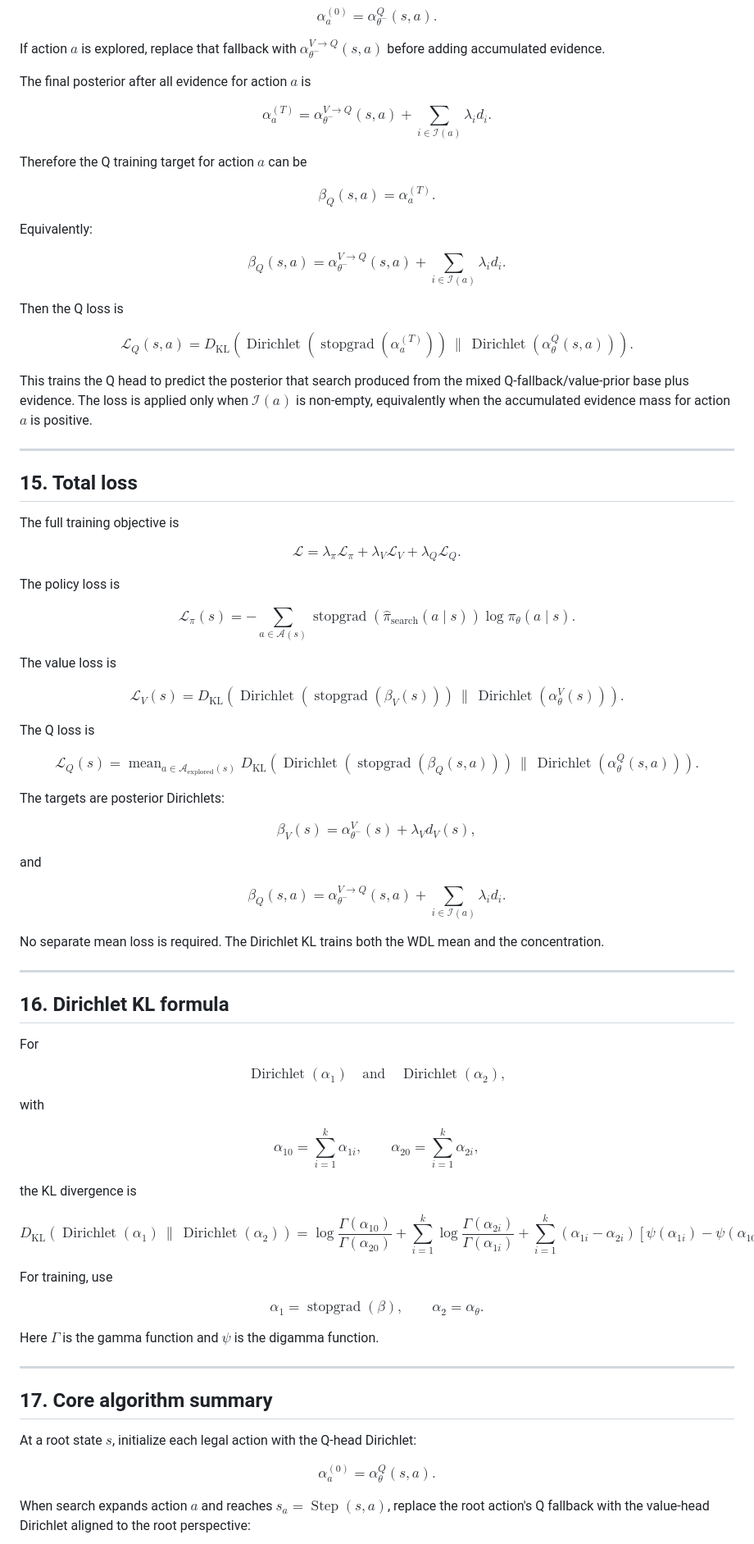
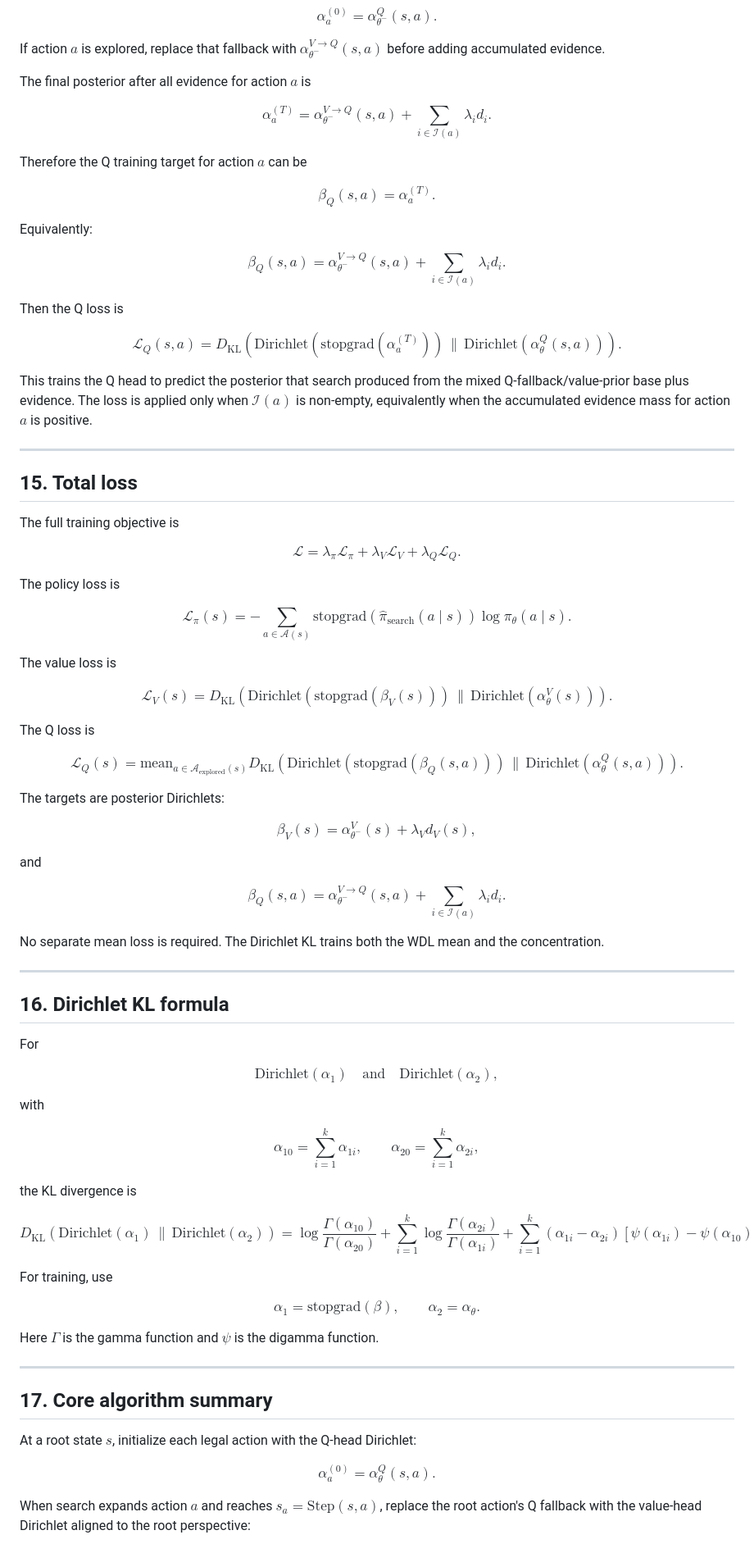
Before and after one commit to Francesco215/Scacchi, a Markdown page: math.md, the part around one of its changes. Shown at 82% size. Drawn GitHub-style.

```diff
--- a/math.md
+++ b/math.md
@@ -1181,9 +1147,7 @@ The final posterior after all evidence for action $a$ is
 
 $$
 \alpha_a^{(T)} =
-\alpha_{\theta^-}^{V \rightarrow Q}(s,a)
-+
-\sum_{i \in \mathcal{I}(a)}
+\alpha_{\theta^-}^{V \rightarrow Q}(s,a)+\sum_{i \in \mathcal{I}(a)}
 \lambda_i d_i.
 $$
 
@@ -1198,9 +1162,7 @@ Equivalently:
 
 $$
 \beta_Q(s,a) =
-\alpha_{\theta^-}^{V \rightarrow Q}(s,a)
-+
-\sum_{i \in \mathcal{I}(a)}
+\alpha_{\theta^-}^{V \rightarrow Q}(s,a)+\sum_{i \in \mathcal{I}(a)}
 \lambda_i d_i.
 $$
 
@@ -1210,15 +1172,15 @@ $$
 \mathcal{L}_Q(s,a) =
 D_{\mathrm{KL}}
 \left(
-\operatorname{Dirichlet}
-\left(
-\operatorname{stopgrad}
+\textrm{Dirichlet}
+\left(
+\textrm{stopgrad}
 \left(
 \alpha_a^{(T)}
 \right)
 \right)
 \,\|\,
-\operatorname{Dirichlet}
+\textrm{Dirichlet}
 \left(
 \alpha_\theta^Q(s,a)
 \right)
@@ -1238,11 +1200,7 @@ The full training objective is
 
 $$
 \mathcal{L} =
-\lambda_\pi \mathcal{L}_\pi
-+
-\lambda_V \mathcal{L}_V
-+
-\lambda_Q \mathcal{L}_Q.
+\lambda_\pi \mathcal{L}_\pi+\lambda_V \mathcal{L}_V+\lambda_Q \mathcal{L}_Q.
 $$
 
 The policy loss is
@@ -1250,7 +1208,7 @@ The policy loss is
 $$
 \mathcal{L}_\pi(s) =
 -\sum_{a \in \mathcal{A}(s)}
-\operatorname{stopgrad}
+\textrm{stopgrad}
 \left(
 \hat{\pi}_{\mathrm{search}}(a \mid s)
 \right)
@@ -1263,15 +1221,15 @@ $$
 \mathcal{L}_V(s) =
 D_{\mathrm{KL}}
 \left(
-\operatorname{Dirichlet}
-\left(
-\operatorname{stopgrad}
+\textrm{Dirichlet}
+\left(
+\textrm{stopgrad}
 \left(
 \beta_V(s)
 \right)
 \right)
 \,\|\,
-\operatorname{Dirichlet}
+\textrm{Dirichlet}
 \left(
 \alpha_\theta^V(s)
 \right)
@@ -1282,18 +1240,18 @@ The Q loss is
 
 $$
 \mathcal{L}_Q(s) =
-\operatorname{mean}_{a \in \mathcal{A}_{\mathrm{explored}}(s)}
+\textrm{mean}_{a \in \mathcal{A}_{\mathrm{explored}}(s)}
 D_{\mathrm{KL}}
 \left(
-\operatorname{Dirichlet}
-\left(
-\operatorname{stopgrad}
+\textrm{Dirichlet}
+\left(
+\textrm{stopgrad}
 \left(
 \beta_Q(s,a)
 \right)
 \right)
 \,\|\,
-\operatorname{Dirichlet}
+\textrm{Dirichlet}
 \left(
 \alpha_\theta^Q(s,a)
 \right)
@@ -1304,18 +1262,14 @@ The targets are posterior Dirichlets:
 
 $$
 \beta_V(s) =
-\alpha_{\theta^-}^V(s)
-+
-\lambda_V d_V(s),
+\alpha_{\theta^-}^V(s)+\lambda_V d_V(s),
 $$
 
 and
 
 $$
 \beta_Q(s,a) =
-\alpha_{\theta^-}^{V \rightarrow Q}(s,a)
-+
-\sum_{i \in \mathcal{I}(a)}
+\alpha_{\theta^-}^{V \rightarrow Q}(s,a)+\sum_{i \in \mathcal{I}(a)}
 \lambda_i d_i.
 $$
 
@@ -1328,9 +1282,9 @@ No separate mean loss is required. The Dirichlet KL trains both the WDL mean and
 For
 
 $$
-\operatorname{Dirichlet}(\alpha_1)
+\textrm{Dirichlet}(\alpha_1)
 \quad\text{and}\quad
-\operatorname{Dirichlet}(\alpha_2),
+\textrm{Dirichlet}(\alpha_2),
 $$
 
 with
@@ -1350,25 +1304,19 @@ the KL divergence is
 $$
 D_{\mathrm{KL}}
 \left(
-\operatorname{Dirichlet}(\alpha_1)
+\textrm{Dirichlet}(\alpha_1)
 \,\|\,
-\operatorname{Dirichlet}(\alpha_2)
-\right)
-=
+\textrm{Dirichlet}(\alpha_2)
+\right)=
 \log
 \frac{\Gamma(\alpha_{10})}
-{\Gamma(\alpha_{20})}
-+
-\sum_{i=1}^{k}
+{\Gamma(\alpha_{20})}+\sum_{i=1}^{k}
 \log
 \frac{\Gamma(\alpha_{2i})}
-{\Gamma(\alpha_{1i})}
-+
-\sum_{i=1}^{k}
+{\Gamma(\alpha_{1i})}+\sum_{i=1}^{k}
 (\alpha_{1i}-\alpha_{2i})
 \left[
-\psi(\alpha_{1i})
--
+\psi(\alpha_{1i})-
 \psi(\alpha_{10})
 \right].
 $$
@@ -1377,7 +1325,7 @@ For training, use
 
 $$
 \alpha_1 =
-\operatorname{stopgrad}(\beta),
+\textrm{stopgrad}(\beta),
 \qquad
 \alpha_2 =
 \alpha_\theta.
@@ -1397,7 +1345,7 @@ $$
 $$
 
 When search expands action $a$ and reaches
-$s_a=\operatorname{Step}(s,a)$, replace the root action's Q fallback with the
+$s_a=\textrm{Step}(s,a)$, replace the root action's Q fallback with the
 value-head Dirichlet aligned to the root perspective:
 
 $$
```
Also changed, not shown: other parts of math.md (+100 -146 lines).
